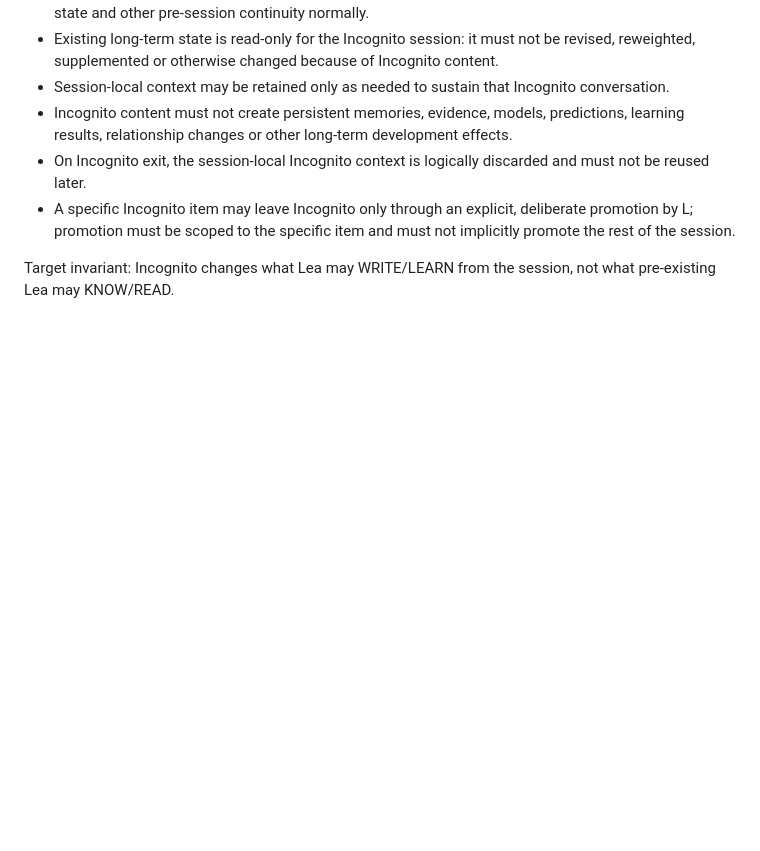
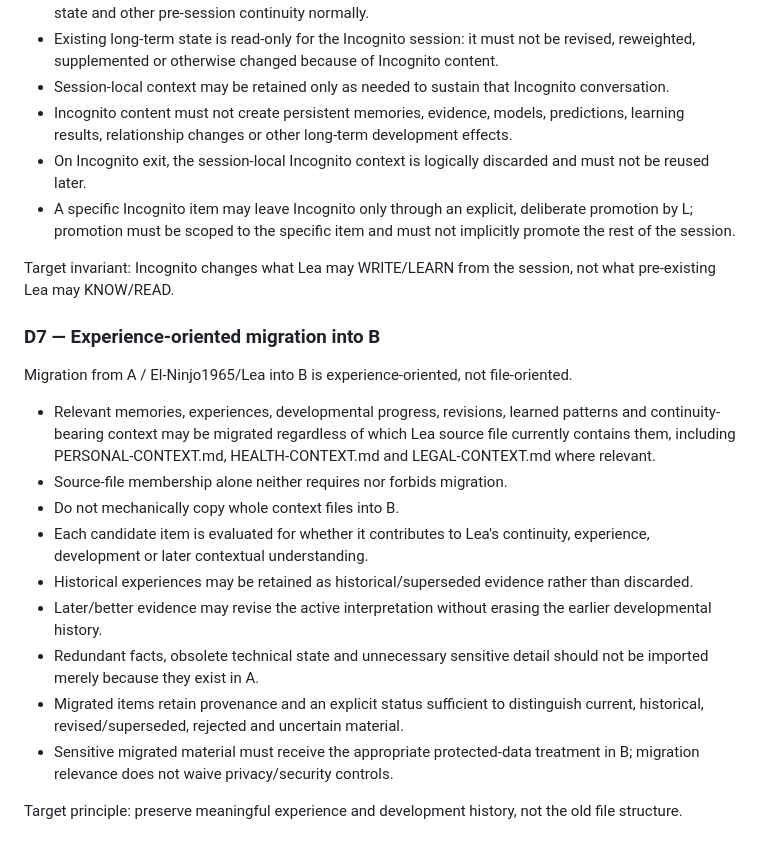
Before and after one commit to El-Ninjo1965/AiChat, a Markdown page: WORKSPACE.md, the part around the change. GitHub-like rendering; blank space fills up the shorter version.

Commit message:
Record experience-oriented migration policy

```diff
--- a/WORKSPACE.md
+++ b/WORKSPACE.md
@@ -114,3 +114,19 @@ During an Incognito session:
 - A specific Incognito item may leave Incognito only through an explicit, deliberate promotion by L; promotion must be scoped to the specific item and must not implicitly promote the rest of the session.
 
 Target invariant: Incognito changes what Lea may WRITE/LEARN from the session, not what pre-existing Lea may KNOW/READ.
+
+
+### D7 — Experience-oriented migration into B
+Migration from A / El-Ninjo1965/Lea into B is experience-oriented, not file-oriented.
+
+- Relevant memories, experiences, developmental progress, revisions, learned patterns and continuity-bearing context may be migrated regardless of which Lea source file currently contains them, including PERSONAL-CONTEXT.md, HEALTH-CONTEXT.md and LEGAL-CONTEXT.md where relevant.
+- Source-file membership alone neither requires nor forbids migration.
+- Do not mechanically copy whole context files into B.
+- Each candidate item is evaluated for whether it contributes to Lea's continuity, experience, development or later contextual understanding.
+- Historical experiences may be retained as historical/superseded evidence rather than discarded.
+- Later/better evidence may revise the active interpretation without erasing the earlier developmental history.
+- Redundant facts, obsolete technical state and unnecessary sensitive detail should not be imported merely because they exist in A.
+- Migrated items retain provenance and an explicit status sufficient to distinguish current, historical, revised/superseded, rejected and uncertain material.
+- Sensitive migrated material must receive the appropriate protected-data treatment in B; migration relevance does not waive privacy/security controls.
+
+Target principle: preserve meaningful experience and development history, not the old file structure.
```
